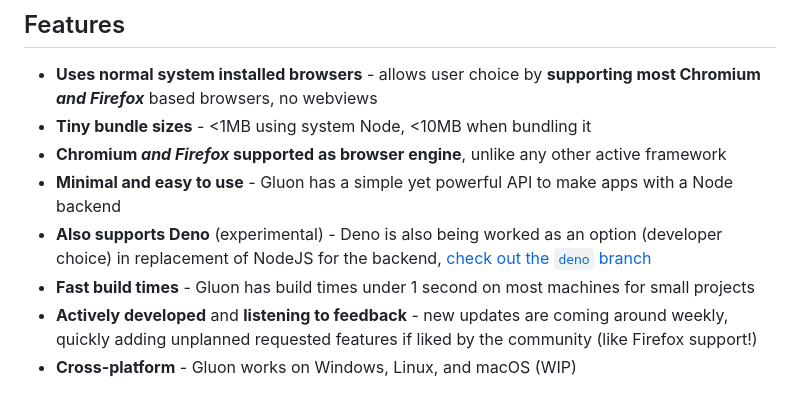
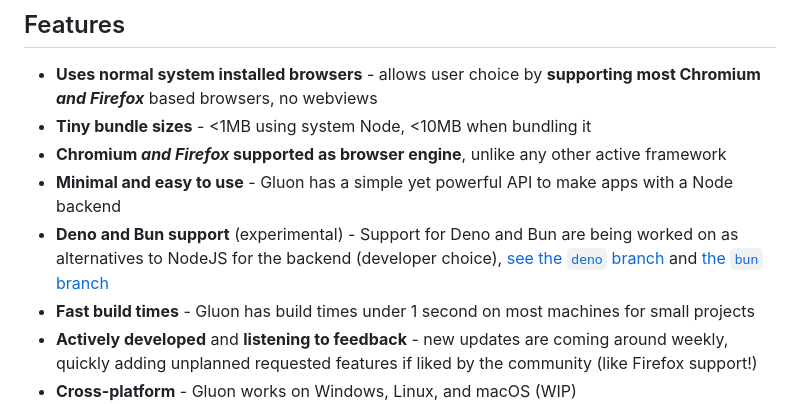
Before and after one commit to perfect1029/desktop, a Markdown page: README.md, the part around the change. GitHub-like rendering.

Commit message:
Mention Bun branch in README (#49)
* Mention Bun branch in README

* Merge Bun mention with Deno mention, as requested

```diff
--- a/README.md
+++ b/README.md
@@ -19,7 +19,7 @@ Gluon
 - **Tiny bundle sizes** - <1MB using system Node, <10MB when bundling it
 - **Chromium *and Firefox* supported as browser engine**, unlike any other active framework
 - **Minimal and easy to use** - Gluon has a simple yet powerful API to make apps with a Node backend
-- **Also supports Deno** (experimental) - Deno is also being worked as an option (developer choice) in replacement of NodeJS for the backend, [check out the `deno` branch](https://github.com/gluon-framework/gluon/tree/deno)
+- **Deno and Bun support** (experimental) - Support for Deno and Bun are being worked on as alternatives to NodeJS for the backend (developer choice), [see the `deno` branch](https://github.com/gluon-framework/gluon/tree/deno) and [the `bun` branch](https://github.com/gluon-framework/gluon/tree/bun)
 - **Fast build times** - Gluon has build times under 1 second on most machines for small projects
 - **Actively developed** and **listening to feedback** - new updates are coming around weekly, quickly adding unplanned requested features if liked by the community (like Firefox support!)
 - **Cross-platform** - Gluon works on Windows, Linux, and macOS (WIP)
```
